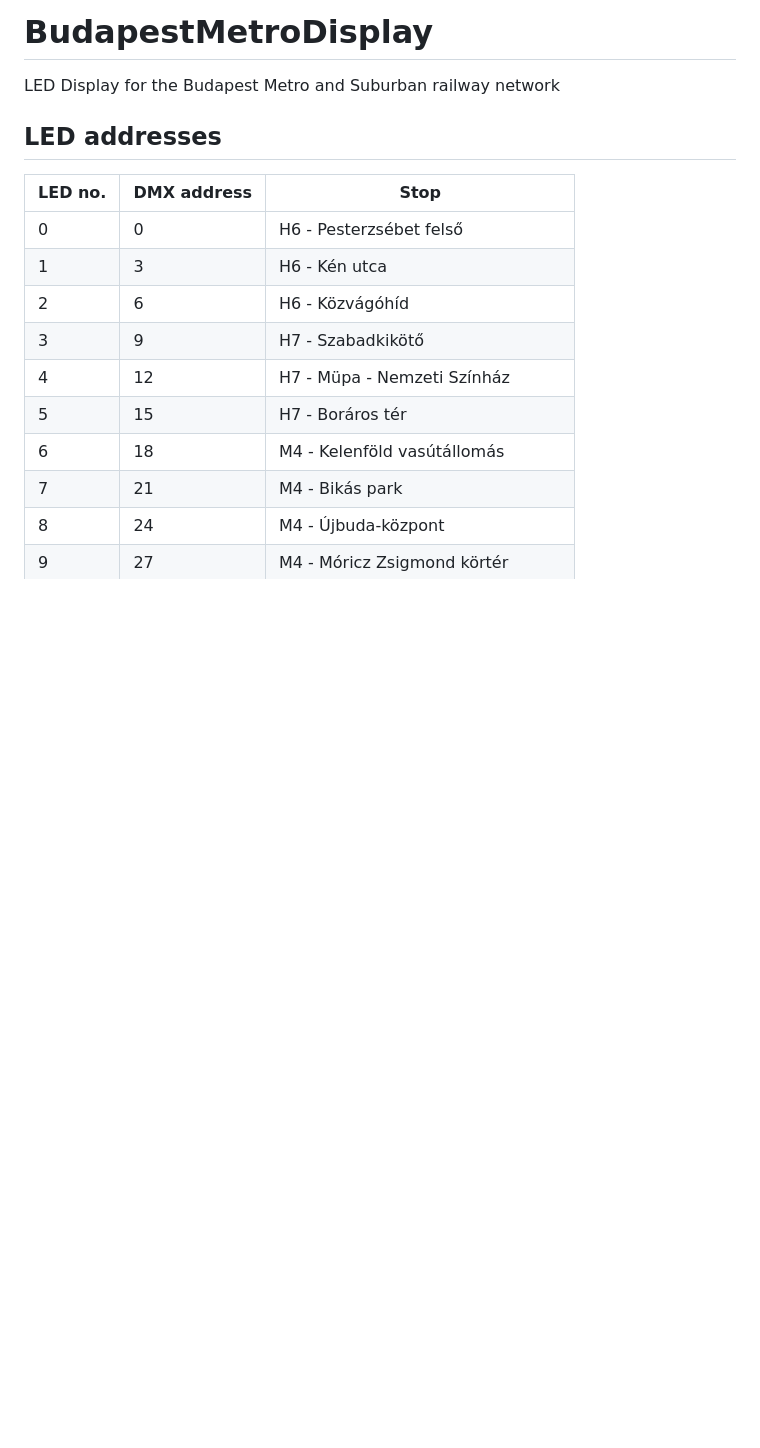
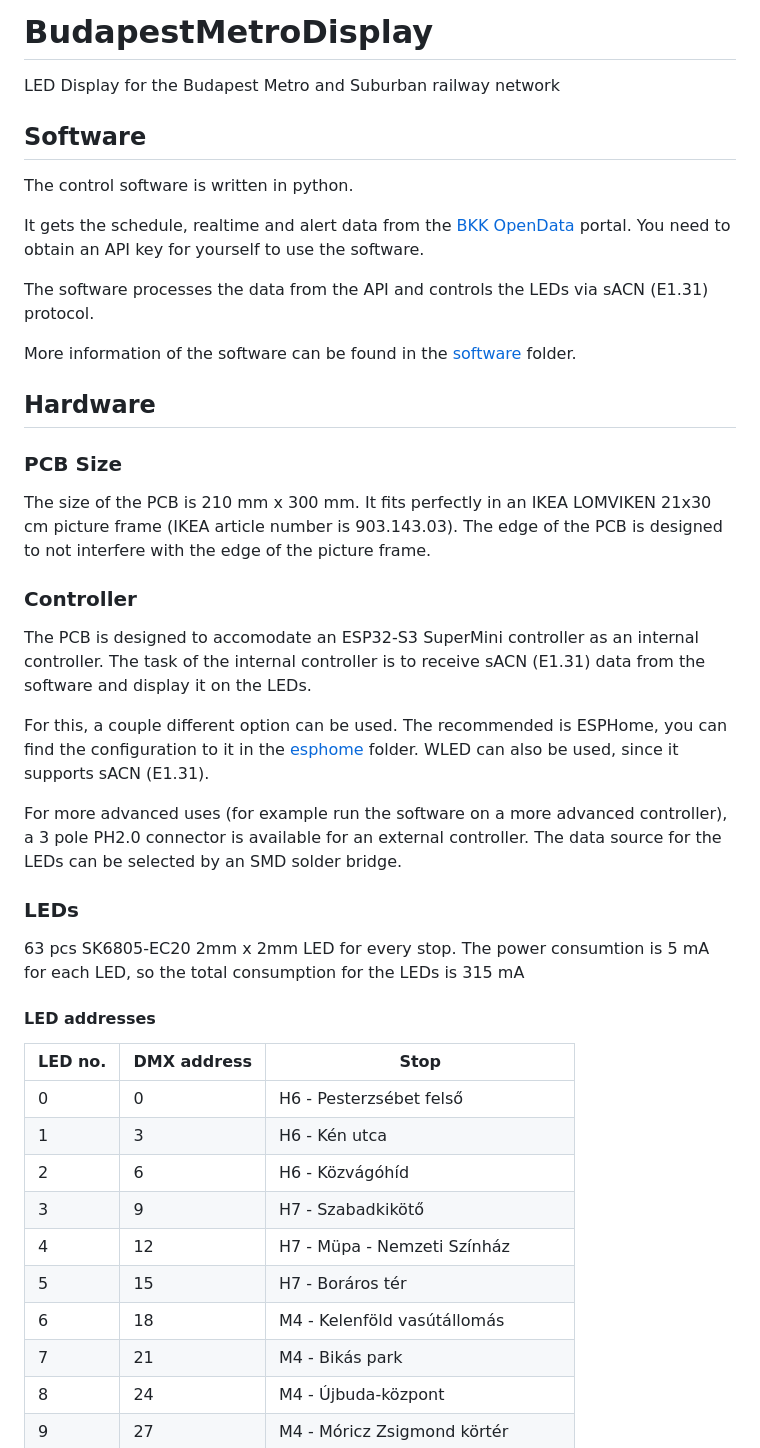
Before and after one commit to denes44/BudapestMetroDisplay, a Markdown page: README.md, the part around the change. Rendered like a GitHub page; blank space fills up the shorter version.

```diff
--- a/README.md
+++ b/README.md
@@ -1,7 +1,36 @@
 # BudapestMetroDisplay
 LED Display for the Budapest Metro and Suburban railway network
 
-## LED addresses
+## Software
+The control software is written in python.
+
+It gets the schedule, realtime and alert data from the [BKK OpenData](https://opendata.bkk.hu/home) portal.
+You need to obtain an API key for yourself to use the software.
+
+The software processes the data from the API and controls the LEDs via sACN (E1.31) protocol.
+
+More information of the software can be found in the [software](software/README.md) folder.
+
+## Hardware
+### PCB Size
+The size of the PCB is 210 mm x 300 mm.
+It fits perfectly in an IKEA LOMVIKEN 21x30 cm picture frame (IKEA article number is 903.143.03). The edge of the PCB is designed to not interfere with the edge of the picture frame.
+
+### Controller
+The PCB is designed to accomodate an ESP32-S3 SuperMini controller as an internal controller.
+The task of the internal controller is to receive sACN (E1.31) data from the software and display it on the LEDs.
+
+For this, a couple different option can be used. The recommended is ESPHome, you can find the configuration to it in the [esphome](esphome) folder.
+WLED can also be used, since it supports sACN (E1.31).
+
+For more advanced uses (for example run the software on a more advanced controller), a 3 pole PH2.0 connector is available for an external controller.
+The data source for the LEDs can be selected by an SMD solder bridge.
+
+### LEDs
+63 pcs SK6805-EC20 2mm x 2mm LED for every stop.
+The power consumtion is 5 mA for each LED, so the total consumption for the LEDs is 315 mA
+
+#### LED addresses
 | LED no. | DMX address | Stop |
 | ------  | ----------- | ---- |
 | 0       | 0           | H6 - Pesterzsébet felső |
```
